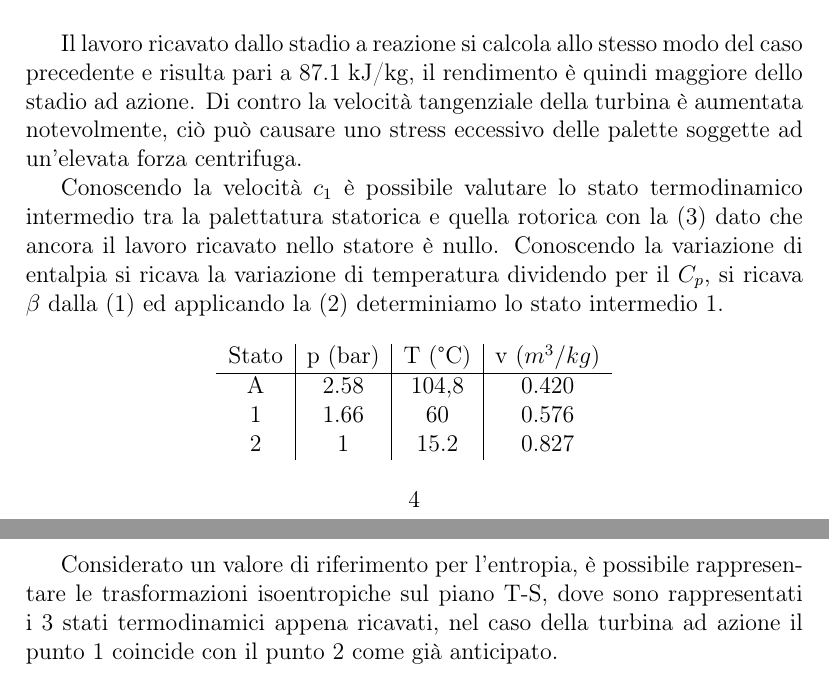
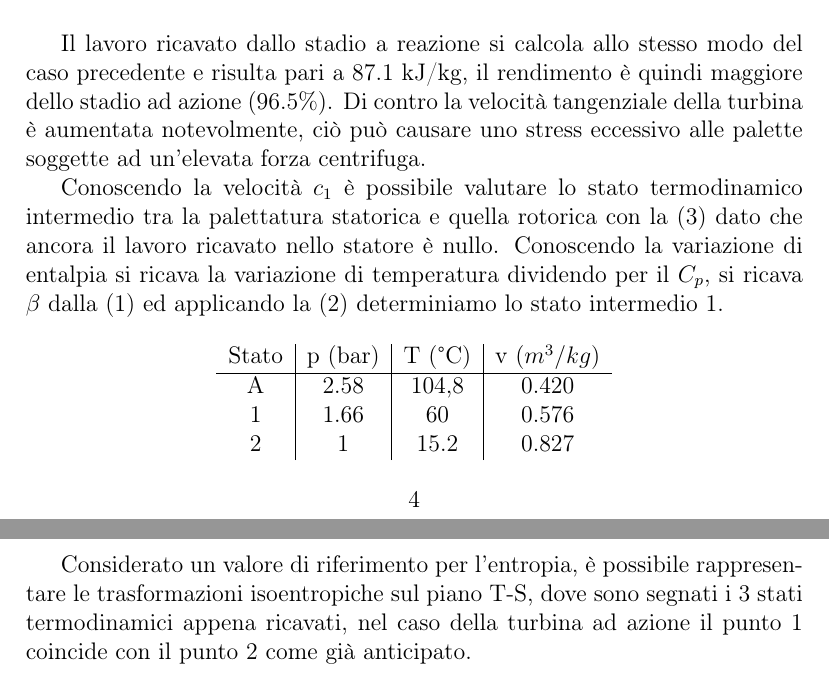
Before and after one commit to FlashNoob98/Programmi_Macchine, a LaTeX document (Tex/Esercizio_4/esercizio_4.tex): two parts of pages 4 and 5 of 5, joined at a grey line, cut so that both start at the same text. Compiled offline with pdfLaTeX.

Commit message:
rifiniture

```diff
--- a/Tex/Esercizio_4/esercizio_4.tex
+++ b/Tex/Esercizio_4/esercizio_4.tex
@@ -136,7 +136,7 @@ Seguendo i passaggi precedenti è possibile rappresentare quindi i triangoli di
     \includegraphics[width=\linewidth]{media/triangoli_reazione.png}
 \end{figure}
 Il lavoro ricavato dallo stadio a reazione si calcola allo stesso modo del caso precedente e risulta pari a 87.1 kJ/kg, il rendimento è quindi maggiore dello stadio
-ad azione. Di contro la velocità tangenziale della turbina è aumentata notevolmente, ciò può causare uno stress eccessivo delle palette soggette ad un'elevata
+ad azione (96.5\%). Di contro la velocità tangenziale della turbina è aumentata notevolmente, ciò può causare uno stress eccessivo alle palette soggette ad un'elevata
 forza centrifuga.
 
 Conoscendo la velocità $c_1$ è possibile valutare lo stato termodinamico intermedio tra la palettatura statorica e quella rotorica con la \eqref{eq:entalpia_stadio_azione}
@@ -153,7 +153,7 @@ ed applicando la \eqref{eq:stato_gas} determiniamo lo stato intermedio 1.
     \end{tabular}
 \end{center}
 
-Considerato un valore di riferimento per l'entropia, è possibile rappresentare le trasformazioni isoentropiche sul piano T-S, dove sono rappresentati i 3 stati termodinamici
+Considerato un valore di riferimento per l'entropia, è possibile rappresentare le trasformazioni isoentropiche sul piano T-S, dove sono segnati i 3 stati termodinamici
 appena ricavati, nel caso della turbina ad azione il punto 1 coincide con il punto 2 come già anticipato.
 %Si può vedere come le aree delle due espansioni parziali siano praticamente uguali
 \begin{figure}[H]
```
Also changed, not shown: Tex/Esercizio_4/media/trasformazioni_TS.png, 1 other file.
